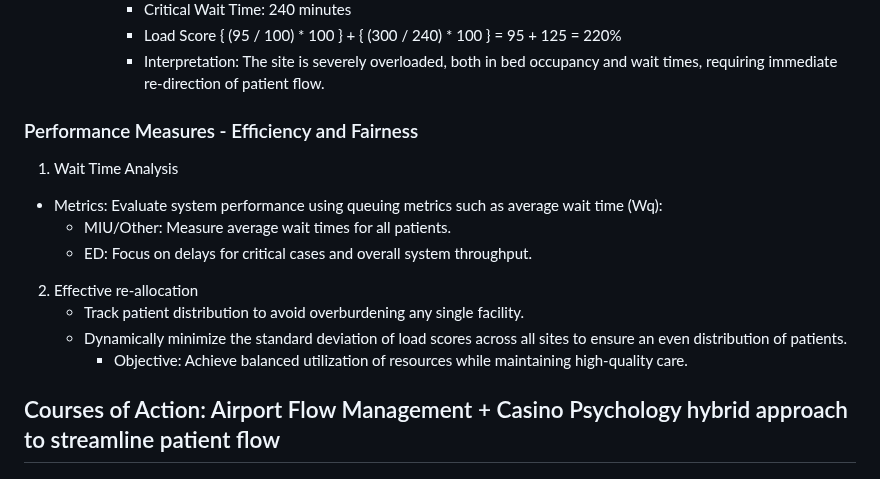
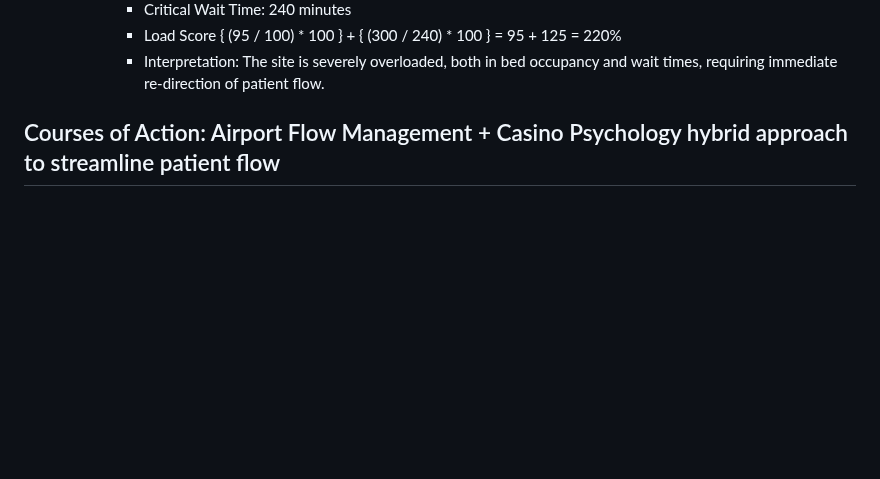
Before and after one commit to SlaviXG/Operations_Research_PHS_Challenge, a Markdown page: REPORT.md, the part around the change. Rendered like a GitHub page; blank space fills up the shorter version.

```diff
--- a/REPORT.md
+++ b/REPORT.md
@@ -59,16 +59,6 @@ To simplify the complexity of patient management, categories are grouped and mod
            - Critical Wait Time: 240 minutes
            - Load Score { (95 / 100) * 100 } + { (300 / 240) * 100 }  = 95 + 125 = 220%
            - Interpretation: The site is severely overloaded, both in bed occupancy and wait times, requiring immediate re-direction of patient flow.
-
-### Performance Measures - Efficiency and Fairness
-1. Wait Time Analysis
- - Metrics: Evaluate system performance using queuing metrics such as average wait time (Wq):
-    - MIU/Other: Measure average wait times for all patients.
-    - ED: Focus on delays for critical cases and overall system throughput.
- 2. Effective re-allocation
-    - Track patient distribution to avoid overburdening any single facility.
-    - Dynamically minimize the standard deviation of load scores across all sites to ensure an even distribution of patients.
-       - Objective: Achieve balanced utilization of resources while maintaining high-quality care.
 
 ## Courses of Action: Airport Flow Management + Casino Psychology hybrid approach to streamline patient flow
 ### An Airport-Inspired Attendance Managemnet System
```
